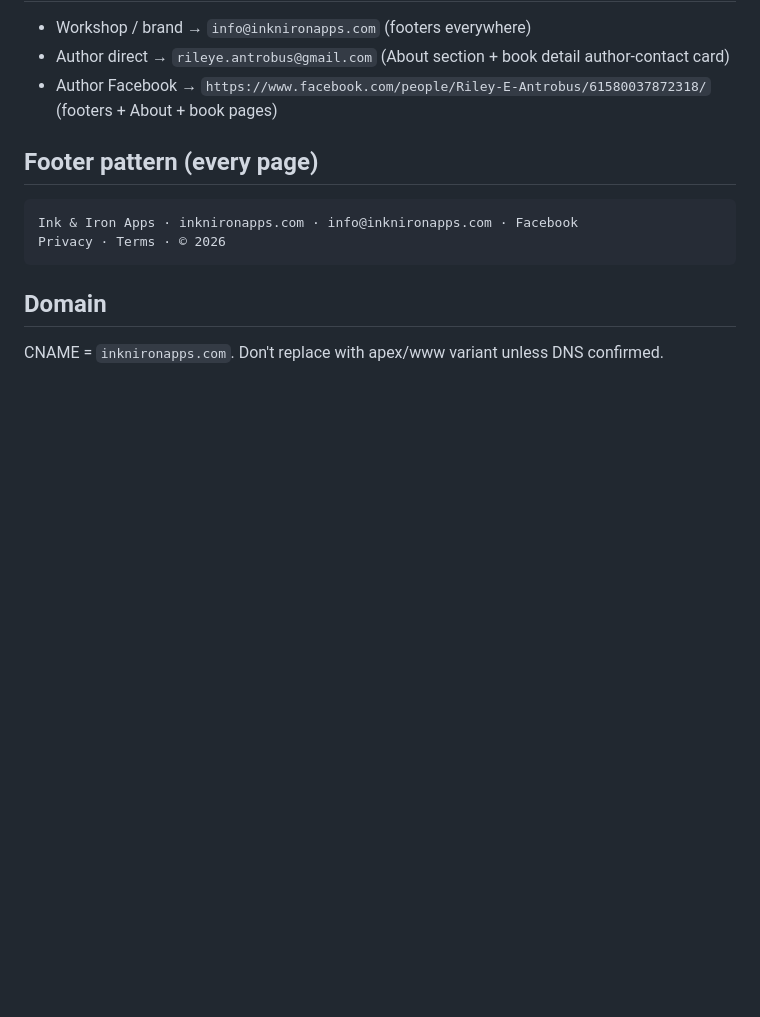
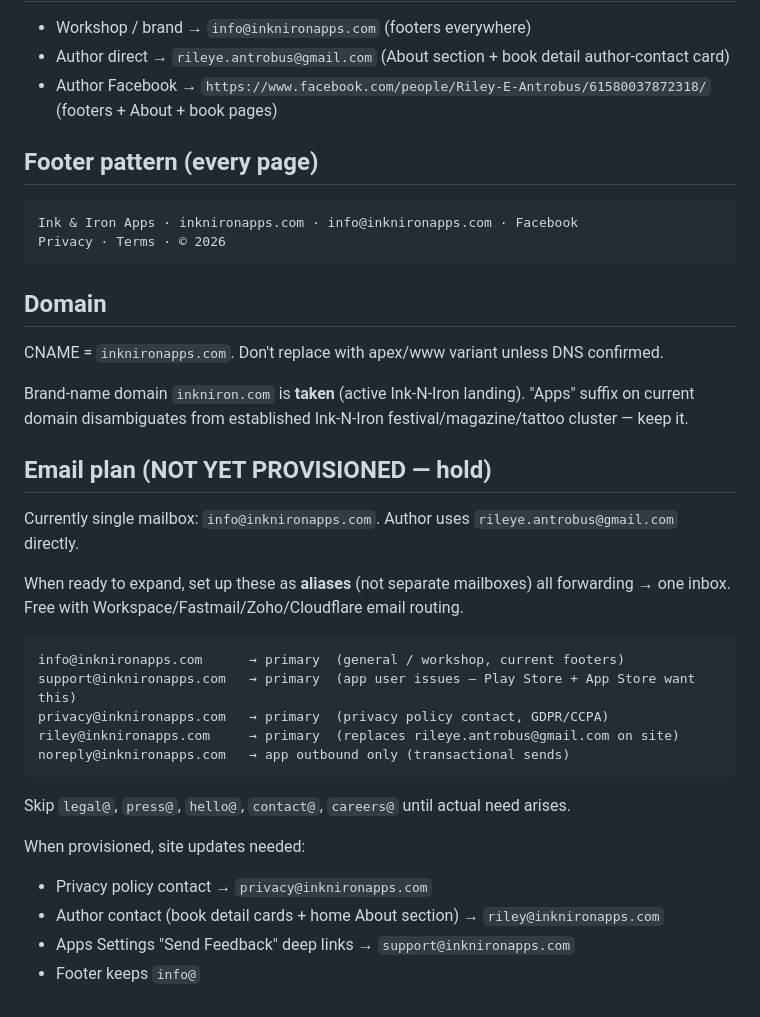
Before and after one commit to LightWraith8268/inknironapps-legal, a Markdown page: CLAUDE.md, the part around the change. Drawn GitHub-style; blank space fills up the shorter version.

Commit message:
docs: record planned email-alias setup and domain-collision rationale
Document the future support@, privacy@, riley@, and noreply@ aliases
plus the rationale for keeping the "Apps" suffix on the domain (Ink-N-
Iron festival/magazine cluster owns the bare "Ink & Iron" SERP space).
No live changes — site still uses info@inknironapps.com only.

Co-Authored-By: Claude Opus 4.7 (1M context) <noreply@anthropic.com>

````diff
--- a/CLAUDE.md
+++ b/CLAUDE.md
@@ -75,3 +75,27 @@ Privacy · Terms · © 2026
 ## Domain
 
 CNAME = `inknironapps.com`. Don't replace with apex/www variant unless DNS confirmed.
+
+Brand-name domain `inkniron.com` is **taken** (active Ink-N-Iron landing). "Apps" suffix on current domain disambiguates from established Ink-N-Iron festival/magazine/tattoo cluster — keep it.
+
+## Email plan (NOT YET PROVISIONED — hold)
+
+Currently single mailbox: `info@inknironapps.com`. Author uses `rileye.antrobus@gmail.com` directly.
+
+When ready to expand, set up these as **aliases** (not separate mailboxes) all forwarding → one inbox. Free with Workspace/Fastmail/Zoho/Cloudflare email routing.
+
+```
+info@inknironapps.com      → primary  (general / workshop, current footers)
+support@inknironapps.com   → primary  (app user issues — Play Store + App Store want this)
+privacy@inknironapps.com   → primary  (privacy policy contact, GDPR/CCPA)
+riley@inknironapps.com     → primary  (replaces rileye.antrobus@gmail.com on site)
+noreply@inknironapps.com   → app outbound only (transactional sends)
+```
+
+Skip `legal@`, `press@`, `hello@`, `contact@`, `careers@` until actual need arises.
+
+When provisioned, site updates needed:
+- Privacy policy contact → `privacy@inknironapps.com`
+- Author contact (book detail cards + home About section) → `riley@inknironapps.com`
+- Apps Settings "Send Feedback" deep links → `support@inknironapps.com`
+- Footer keeps `info@`
````
